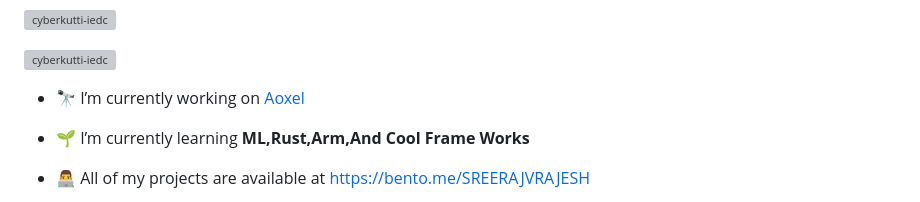
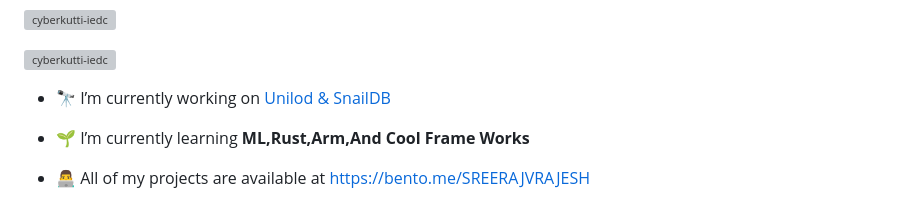
Before and after one commit to cyberkutti-iedc/cyberkutti-iedc, a Markdown page: README.md, the part around the change. Rendered like a GitHub page; grey boxes are pictures that could not be loaded.

```diff
--- a/README.md
+++ b/README.md
@@ -11,7 +11,7 @@
 
 <p align="left"> <a href="https://github.com/ryo-ma/github-profile-trophy"><img src="https://github-profile-trophy.vercel.app/?username=cyberkutti-iedc" alt="cyberkutti-iedc" /></a> </p>
 
-- 🔭 I’m currently working on [Aoxel](#)
+- 🔭 I’m currently working on [Unilod & SnailDB](#)
 
 - 🌱 I’m currently learning **ML,Rust,Arm,And Cool Frame Works**
 
```
